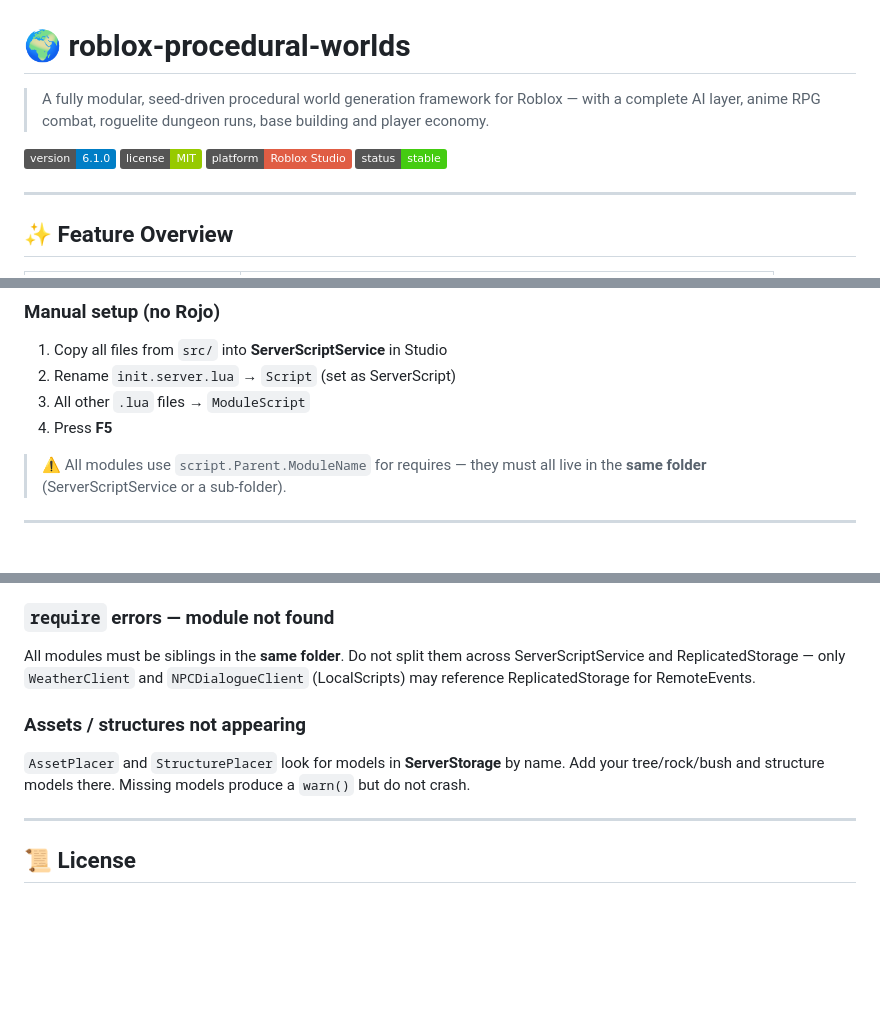
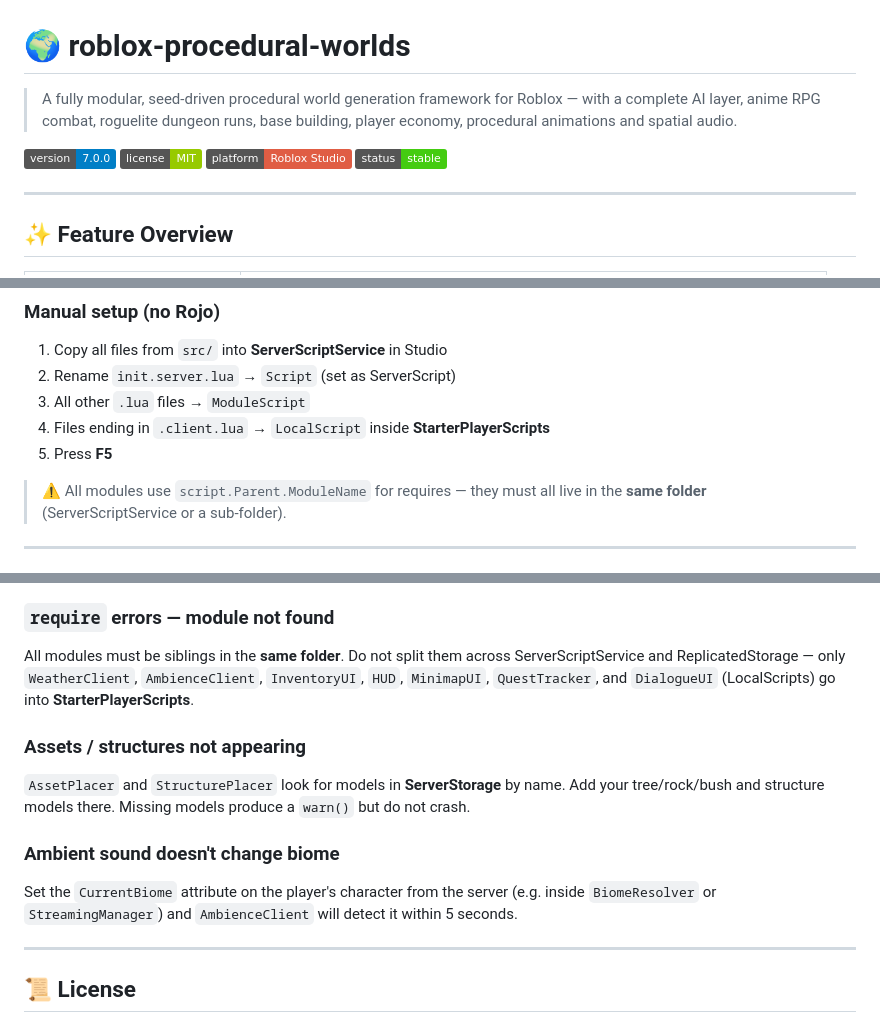
Before and after one commit to Gzeu/roblox-procedural-worlds, a Markdown page: README.md, 3 parts joined by grey strips. Drawn GitHub-style; badges without logos; blank space fills up the shorter version.

```diff
--- a/README.md
+++ b/README.md
@@ -1,8 +1,8 @@
 # 🌍 roblox-procedural-worlds
 
-> A fully modular, seed-driven procedural world generation framework for Roblox — with a complete AI layer, anime RPG combat, roguelite dungeon runs, base building and player economy.
+> A fully modular, seed-driven procedural world generation framework for Roblox — with a complete AI layer, anime RPG combat, roguelite dungeon runs, base building, player economy, procedural animations and spatial audio.
 
-[![Version](https://img.shields.io/badge/version-6.1.0-blue)](#)
+[![Version](https://img.shields.io/badge/version-7.0.0-blue)](#)
 [![License](https://img.shields.io/badge/license-MIT-green)](./LICENSE)
 [![Roblox](https://img.shields.io/badge/platform-Roblox%20Studio-red)](#)
 [![Status](https://img.shields.io/badge/status-stable-brightgreen)](#)
@@ -98,7 +100,8 @@ Open the generated `.rbxlx` in Studio → press **F5** → world generates autom
 1. Copy all files from `src/` into **ServerScriptService** in Studio
 2. Rename `init.server.lua` → `Script` (set as ServerScript)
 3. All other `.lua` files → `ModuleScript`
-4. Press **F5**
+4. Files ending in `.client.lua` → `LocalScript` inside **StarterPlayerScripts**
+5. Press **F5**
 
 > ⚠️ All modules use `script.Parent.ModuleName` for requires — they must all live in the **same folder** (ServerScriptService or a sub-folder).
 
@@ -328,10 +448,13 @@ These are **Roblox built-in chat warnings** — not from this framework. They ar
 - Or set `WorldConfig.Settings.BaseY = 40` to raise base terrain
 
 ### `require` errors — module not found
-All modules must be siblings in the **same folder**. Do not split them across ServerScriptService and ReplicatedStorage — only `WeatherClient` and `NPCDialogueClient` (LocalScripts) may reference ReplicatedStorage for RemoteEvents.
+All modules must be siblings in the **same folder**. Do not split them across ServerScriptService and ReplicatedStorage — only `WeatherClient`, `AmbienceClient`, `InventoryUI`, `HUD`, `MinimapUI`, `QuestTracker`, and `DialogueUI` (LocalScripts) go into **StarterPlayerScripts**.
 
 ### Assets / structures not appearing
 `AssetPlacer` and `StructurePlacer` look for models in **ServerStorage** by name. Add your tree/rock/bush and structure models there. Missing models produce a `warn()` but do not crash.
+
+### Ambient sound doesn't change biome
+Set the `CurrentBiome` attribute on the player's character from the server (e.g. inside `BiomeResolver` or `StreamingManager`) and `AmbienceClient` will detect it within 5 seconds.
 
 ---
 
```
Also changed, not shown: other parts of README.md (+123 -4 lines).
